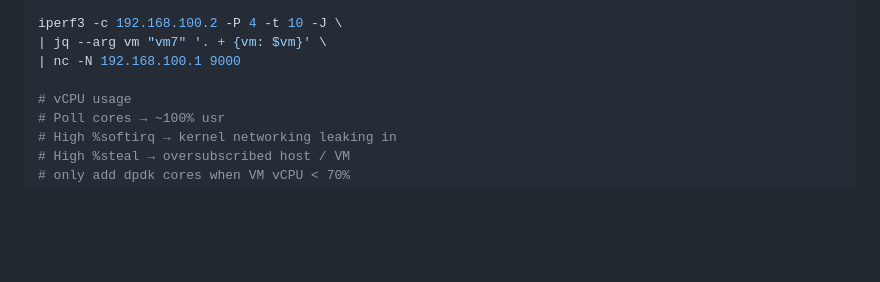
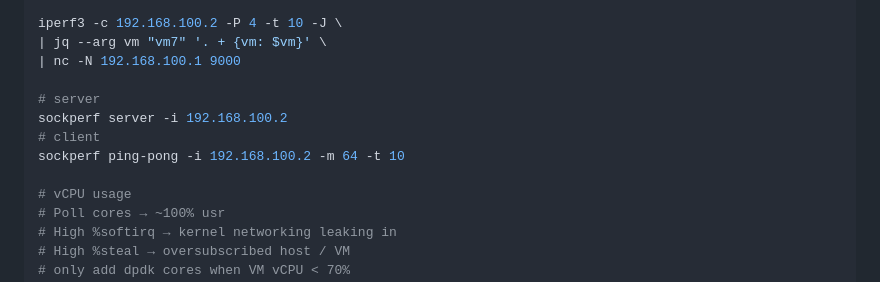
Before and after one commit to umanet-stack/umanet, a Markdown page: testing/commands.md, the part around the change. GitHub-like rendering; blank space fills up the shorter version.

Commit message:
sockperf

```diff
--- a/testing/commands.md
+++ b/testing/commands.md
@@ -90,6 +90,11 @@ iperf3 -c 192.168.100.2 -P 4 -t 10 -J \
 | jq --arg vm "vm7" '. + {vm: $vm}' \
 | nc -N 192.168.100.1 9000
 
+# server
+sockperf server -i 192.168.100.2
+# client
+sockperf ping-pong -i 192.168.100.2 -m 64 -t 10
+
 # vCPU usage
 # Poll cores → ~100% usr
 # High %softirq → kernel networking leaking in
```
